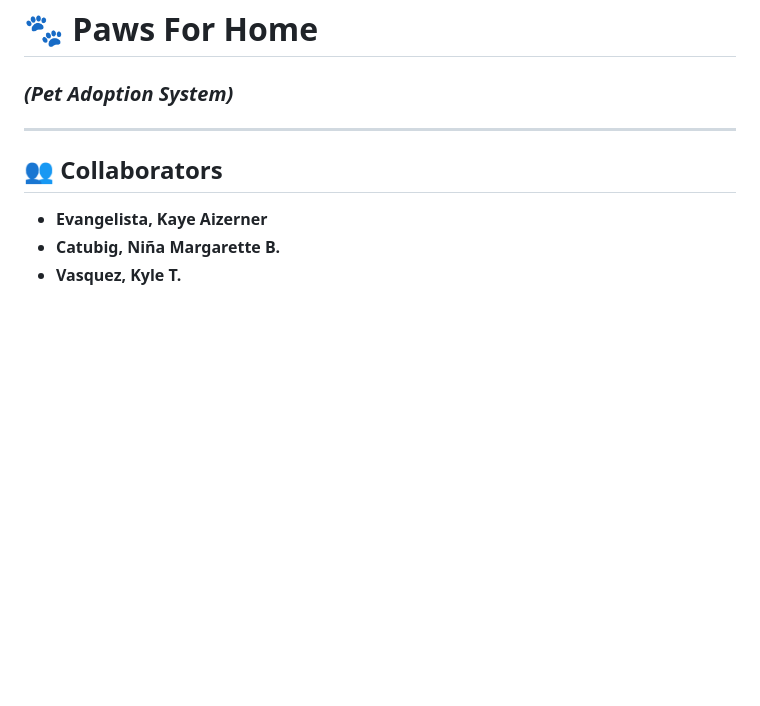
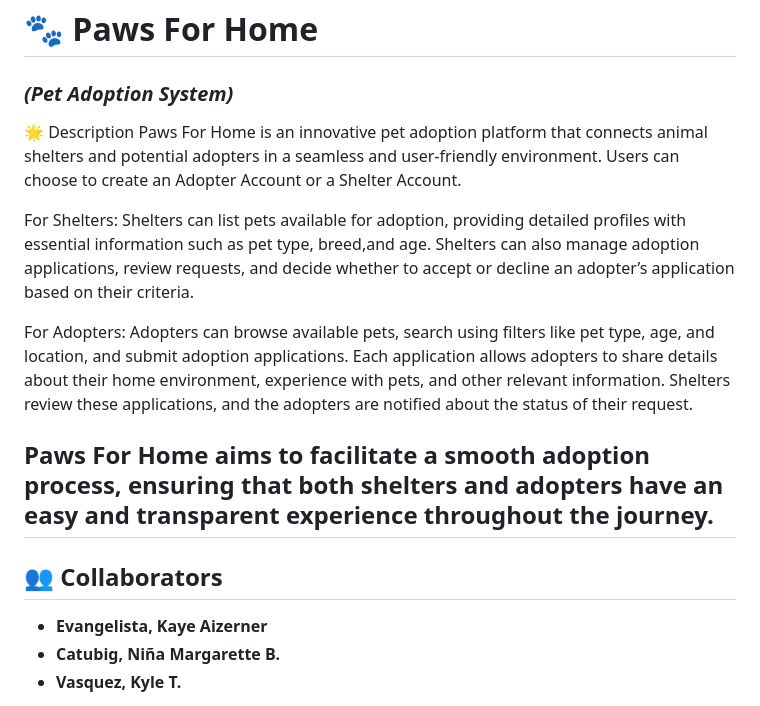
Before and after one commit to aizernere/PawsForHome, a Markdown page: README.md, the part around the change. Drawn GitHub-style; blank space fills up the shorter version.

```diff
--- a/README.md
+++ b/README.md
@@ -1,6 +1,13 @@
 # 🐾 Paws For Home
 ### *(Pet Adoption System)*
+🌟 Description
+Paws For Home is an innovative pet adoption platform that connects animal shelters and potential adopters in a seamless and user-friendly environment. Users can choose to create an Adopter Account or a Shelter Account.
 
+For Shelters: Shelters can list pets available for adoption, providing detailed profiles with essential information such as pet type, breed,and  age. Shelters can also manage adoption applications, review requests, and decide whether to accept or decline an adopter’s application based on their criteria.
+
+For Adopters: Adopters can browse available pets, search using filters like pet type, age, and location, and submit adoption applications. Each application allows adopters to share details about their home environment, experience with pets, and other relevant information. Shelters review these applications, and the adopters are notified about the status of their request.
+
+Paws For Home aims to facilitate a smooth adoption process, ensuring that both shelters and adopters have an easy and transparent experience throughout the journey.
 ---
 
 ## 👥 **Collaborators**
```
